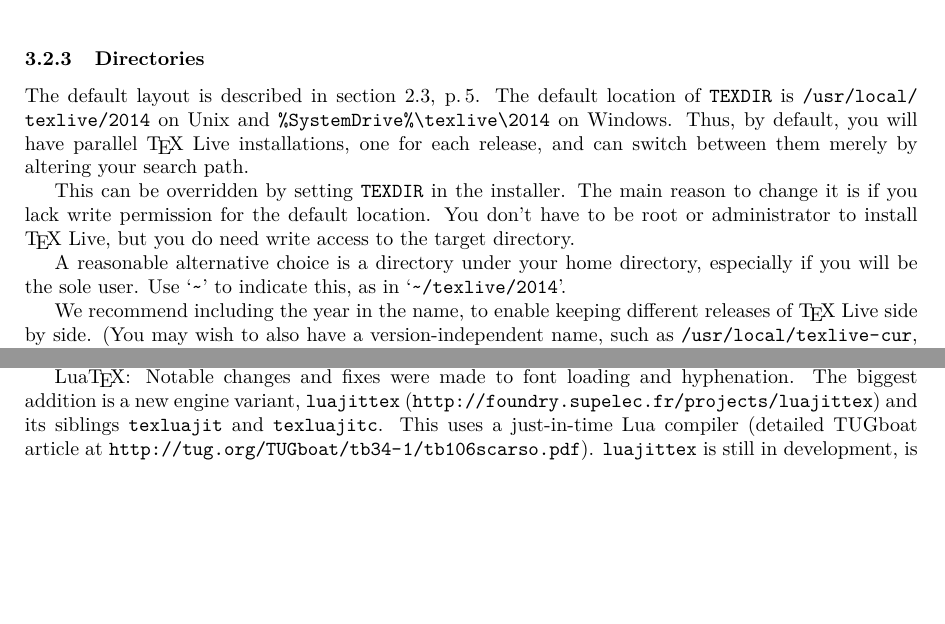
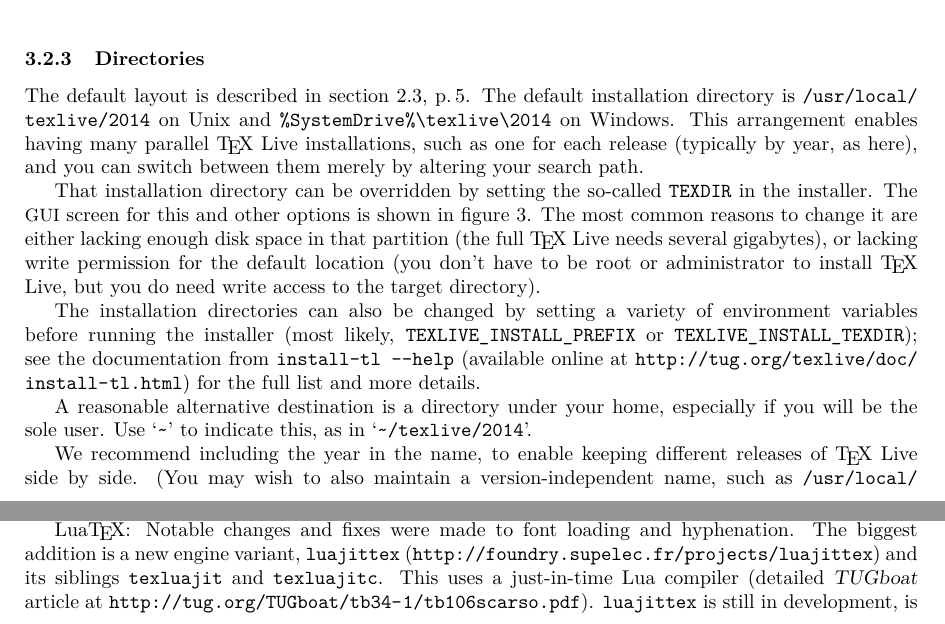
Before and after one commit to viettug/texlive-manual-translations, a LaTeX document (texlive-en.tex): two parts of pages 11 and 40 of 41, joined at a grey line, cut so that both start at the same text, the shorter picture padded with empty space. Compiled offline with pdfLaTeX.

Commit message:
mention the envvars read by install-tl to specify directories
git-svn-id: svn://tug.org/texlive/trunk/Master/texmf-dist/doc/texlive/texlive-en@36087 c570f23f-e606-0410-a88d-b1316a301751

```diff
--- a/texlive-en.tex
+++ b/texlive-en.tex
@@ -783,24 +783,35 @@ at the package level.
 \label{sec:directories}
 
 The default layout is described in section~\ref{sec:texmftrees},
-\p.\pageref{sec:texmftrees}. The default location of
-\dirname{TEXDIR} is \dirname{/usr/local/texlive/2014} on Unix
-and |%SystemDrive%\texlive\2014| on Windows.
-Thus, by default, you will have parallel \TL\ installations, one for
-each release, and can switch between them merely by altering your
-search path.
-
-This can be overridden by setting \dirname{TEXDIR} in the installer.
-The main reason to change it is if you lack write permission for the
-default location. You don't have to be root or administrator to install
-\TL, but you do need write access to the target directory.
-
-A reasonable alternative choice is a directory under your home directory,
-especially if you will be the sole user. Use
-`|~|' to indicate this, as in `|~/texlive/2014|'.
+\p.\pageref{sec:texmftrees}.  The default installation directory is
+\dirname{/usr/local/texlive/2014} on Unix and
+|%SystemDrive%\texlive\2014| on Windows.  This arrangement enables
+having many parallel \TL\ installations, such as one for each release
+(typically by year, as here), and you can switch between them merely by
+altering your search path.
+
+That installation directory can be overridden by setting the so-called
+\dirname{TEXDIR} in the installer.  The \GUI\ screen for this and other
+options is shown in figure~\ref{fig:gui-main}.  The most common reasons
+to change it are either lacking enough disk space in that partition (the
+full \TL\ needs several gigabytes), or lacking write permission for the
+default location (you don't have to be root or administrator to install
+\TL, but you do need write access to the target directory).
+
+The installation directories can also be changed by setting a variety of
+environment variables before running the installer (most likely,
+\envname{TEXLIVE\_INSTALL\_PREFIX} or
+\envname{TEXLIVE\_INSTALL\_TEXDIR}); see the documentation from
+|install-tl --help| (available online at
+\url{http://tug.org/texlive/doc/install-tl.html}) for the full list and
+more details.
+
+A reasonable alternative destination is a directory under your home,
+especially if you will be the sole user. Use `|~|' to indicate this, as
+in `|~/texlive/2014|'.
 
 We recommend including the year in the name, to enable keeping different
-releases of \TL{} side by side.  (You may wish to also have a
+releases of \TL{} side by side.  (You may wish to also maintain a
 version-independent name, such as \dirname{/usr/local/texlive-cur}, via a
 symbolic link, which you can then repoint after testing the new release.)
 
@@ -3413,9 +3424,9 @@ Lua\TeX: Notable changes and fixes were made to font loading and
 hyphenation.  The biggest addition is a new engine variant,
 \code{luajittex} (\url{http://foundry.supelec.fr/projects/luajittex})
 and its siblings \code{texluajit} and \code{texluajitc}.  This uses a
-just-in-time Lua compiler (detailed TUGboat article at
-\url{http://tug.org/TUGboat/tb34-1/tb106scarso.pdf}).  \code{luajittex} is
-still in development, is not available on all platforms, and is
+just-in-time Lua compiler (detailed \textsl{TUGboat} article at
+\url{http://tug.org/TUGboat/tb34-1/tb106scarso.pdf}).  \code{luajittex}
+is still in development, is not available on all platforms, and is
 considerably less stable than \code{luatex}.  Neither we nor its
 developers recommend using it except for the specific purpose of
 experimenting with jit on Lua code.
```
